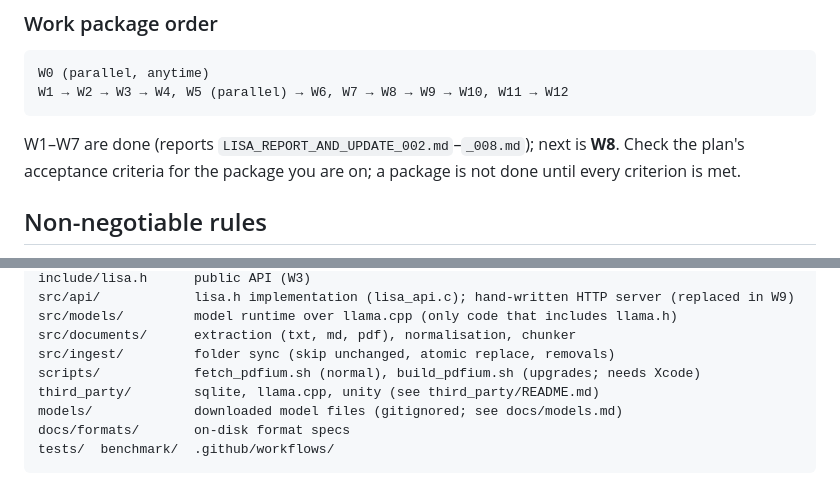
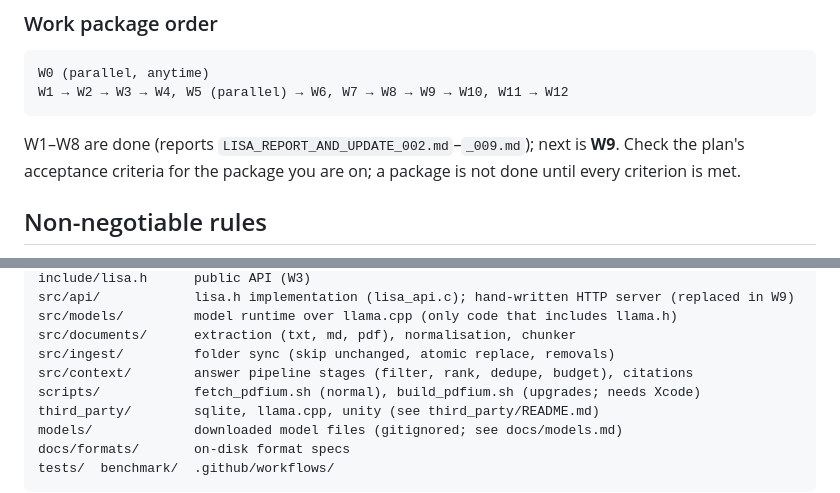
Before and after one commit to shivkarankagne/Lisa, a Markdown page: CLAUDE.md, 2 parts joined by grey strips. GitHub-like rendering.

Commit message:
docs: W8 report
Co-Authored-By: Claude Opus 5 <noreply@anthropic.com>

````diff
--- a/CLAUDE.md
+++ b/CLAUDE.md
@@ -38,8 +38,8 @@ W0 (parallel, anytime)
 W1 → W2 → W3 → W4, W5 (parallel) → W6, W7 → W8 → W9 → W10, W11 → W12
 ```
 
-W1–W7 are done (reports `LISA_REPORT_AND_UPDATE_002.md`–`_008.md`);
-next is **W8**. Check the plan's acceptance criteria for the package you
+W1–W8 are done (reports `LISA_REPORT_AND_UPDATE_002.md`–`_009.md`);
+next is **W9**. Check the plan's acceptance criteria for the package you
 are on; a package is not done until every criterion is met.
 
 ## Non-negotiable rules
@@ -247,6 +247,7 @@ Current:
     src/models/         model runtime over llama.cpp (only code that includes llama.h)
     src/documents/      extraction (txt, md, pdf), normalisation, chunker
     src/ingest/         folder sync (skip unchanged, atomic replace, removals)
+    src/context/        answer pipeline stages (filter, rank, dedupe, budget), citations
     scripts/            fetch_pdfium.sh (normal), build_pdfium.sh (upgrades; needs Xcode)
     third_party/        sqlite, llama.cpp, unity (see third_party/README.md)
     models/             downloaded model files (gitignored; see docs/models.md)
````
Also changed, not shown: LISA_REPORT_AND_UPDATE_009.md (added, +120 -0 lines).
